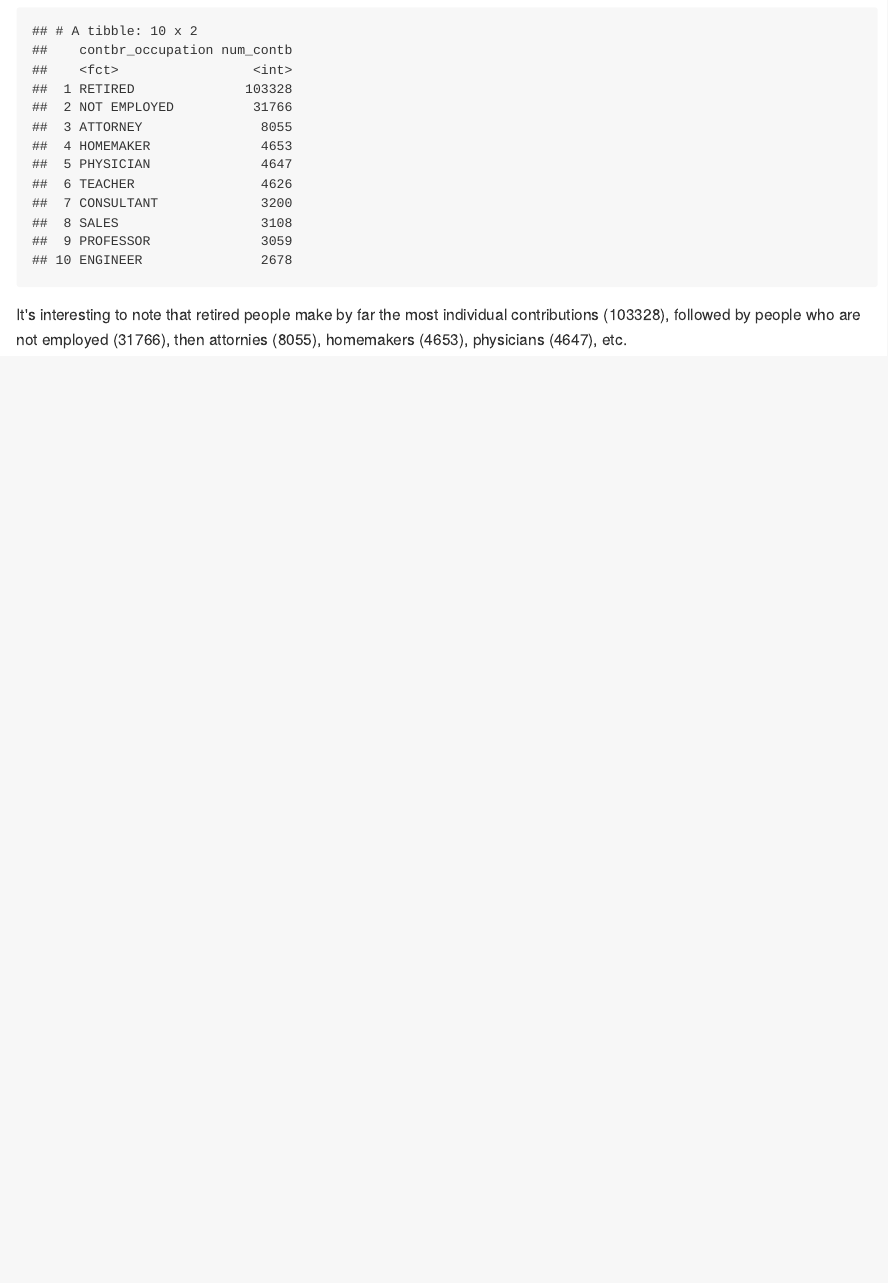
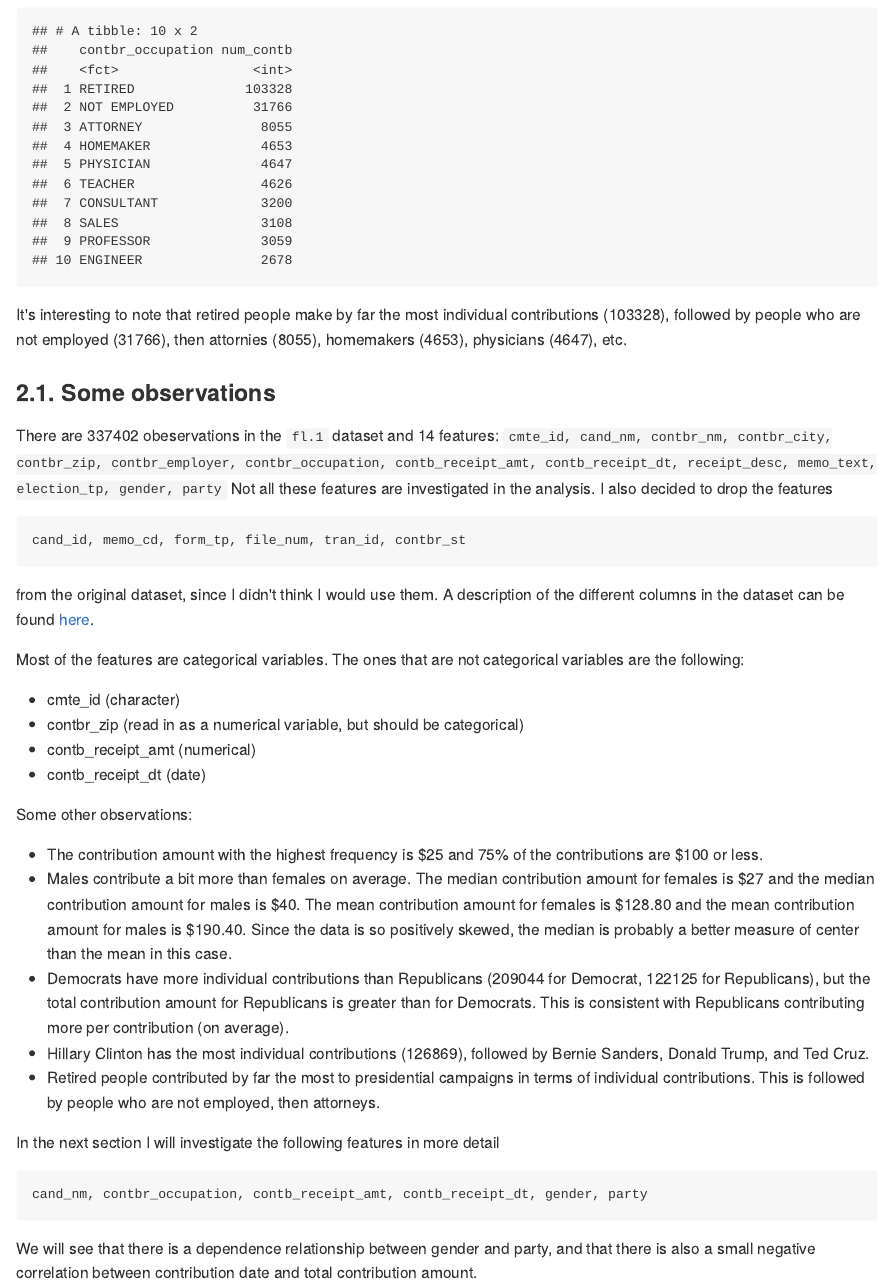
Before and after one commit to marty-vanhoof/Florida2016_Campaign_Contributions, an R Markdown document (florida2016_EDA.Rmd): the page in a window 1100 px wide, from 10630 px down. The pictures show the output file florida2016_EDA.md that the author committed with the source, drawn offline in the style of GitHub.

Commit message:
Finish univariate discussion

````diff
--- a/florida2016_EDA.Rmd
+++ b/florida2016_EDA.Rmd
@@ -6,10 +6,10 @@ output:
     #code_folding: hide
     keep_md: true
     toc: yes
-    toc_depth: 2
+    toc_depth: 3
   pdf_document:
     toc: yes
-    toc_depth: 2
+    toc_depth: 3
 ---
 
 This report is an exploratory data analysis of campaign finance data from the Florida 2016 presidential primary elections.  A description of the different columns in the dataset is [here](https://www.dropbox.com/s/2fc15css7bp0jgq/CONTRIBUTOR_FORMAT.txt?dl=0).  I originally completed this analysis about a month before the November 2016 election. If I was doing the analysis retrospectively, then it would probably be different.
@@ -288,3 +288,36 @@ select(contb_by_occ %>% top_n(10), contbr_occupation, num_contb)
 ```
 
 It's interesting to note that retired people make by far the most individual contributions (103328), followed by people who are not employed (31766), then attornies (8055), homemakers (4653), physicians (4647), etc.
+
+### 2.1. Discussion
+
+There are 337402 obeservations in the `fl.1` dataset and 14 features:
+```
+cmte_id, cand_nm, contbr_nm, contbr_city, contbr_zip, contbr_employer, contbr_occupation, contb_receipt_amt, contb_receipt_dt, receipt_desc, memo_text, election_tp, gender, party
+```
+Not all these features are investigated in the analysis.  I also decided to drop the features
+```
+cand_id, memo_cd, form_tp, file_num, tran_id, contbr_st
+```
+from the original dataset, since I didn't think I would use them. A description of the different columns in the dataset can be found [here](https://www.dropbox.com/s/2fc15css7bp0jgq/CONTRIBUTOR_FORMAT.txt?dl=0).
+
+Most of the features are categorical variables.  The ones that are not categorical variables are the following:
+
+* cmte_id (character)
+* contbr_zip (read in as a numerical variable, but should be categorical)
+* contb_receipt_amt (numerical)
+* contb_receipt_dt (date)
+
+Some other observations:
+
+* The contribution amount with the highest frequency is $25 and 75% of the contributions are $100 or less.
+* Males contribute a bit more than females on average.  The median contribution amount for females is $27 and the median contribution amount for  males is $40.  The mean contribution amount for females is $128.80 and the mean contribution amount for males is $190.40.  Since the data is so positively skewed, the median is probably a better measure of center than the mean in this case.
+* Democrats have more individual contributions than Republicans (209044 for Democrat, 122125 for Republicans), but the total contribution amount for Republicans is greater than for Democrats.  This is consistent with Republicans contributing more per contribution (on average).
+* Hillary Clinton has the most individual contributions (126869), followed by Bernie Sanders, Donald Trump, and Ted Cruz.
+* Retired people contributed by far the most to presidential campaigns in terms of individual contributions.  This is followed by people who are not employed, then attorneys.
+
+In the next section I will investigate the following features in more detail
+```
+cand_nm, contbr_occupation, contb_receipt_amt, contb_receipt_dt, gender, party
+```
+We will see that there is a dependence relationship between gender and party, and that there is also a small negative correlation between contribution date and total contribution amount.
````
Also changed, not shown: florida2016_EDA.md.
